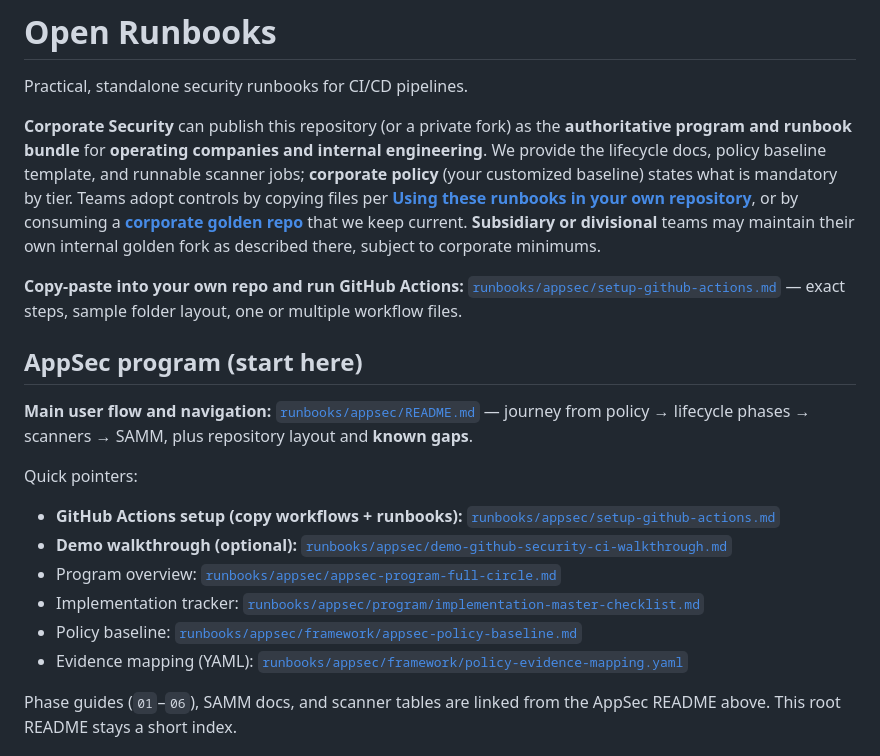
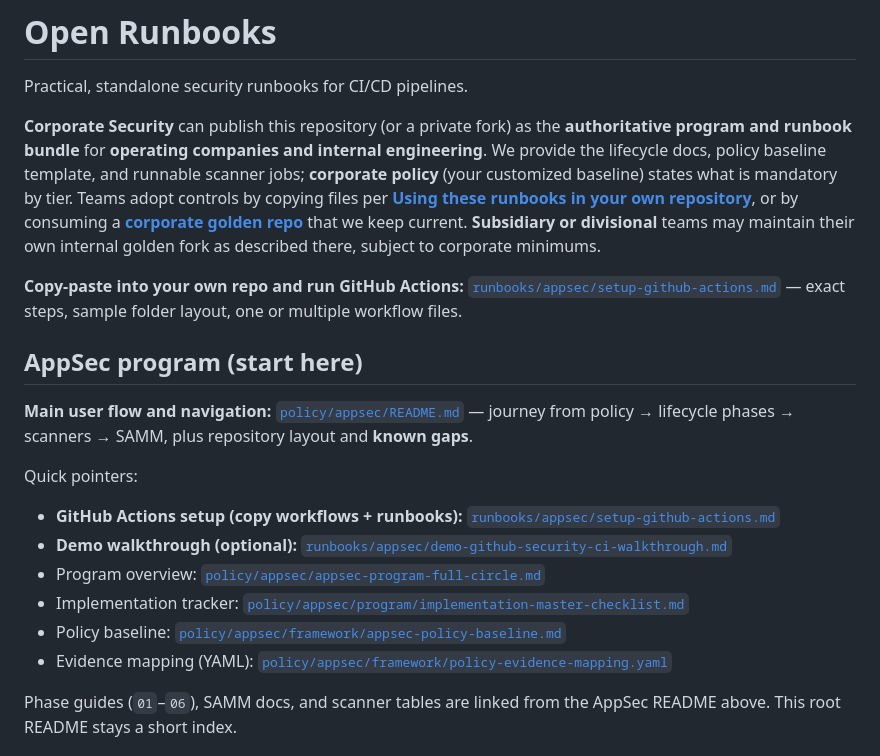
Before and after one commit to jantznick/open-runbooks, a Markdown page: README.md, the part around one of its changes. Drawn GitHub-style.

Commit message:
Fix root README links after policy vs runbooks split
Point program and policy anchors to policy/appsec/; keep CI setup, demo,
and runbook index under runbooks/appsec/.

Made-with: Cursor

```diff
--- a/README.md
+++ b/README.md
@@ -8,16 +8,16 @@ Practical, standalone security runbooks for CI/CD pipelines.
 
 ## AppSec program (start here)
 
-**Main user flow and navigation:** [`runbooks/appsec/README.md`](runbooks/appsec/README.md) — journey from policy → lifecycle phases → scanners → SAMM, plus repository layout and **known gaps**.
+**Main user flow and navigation:** [`policy/appsec/README.md`](policy/appsec/README.md) — journey from policy → lifecycle phases → scanners → SAMM, plus repository layout and **known gaps**.
 
 Quick pointers:
 
 - **GitHub Actions setup (copy workflows + runbooks):** [`runbooks/appsec/setup-github-actions.md`](runbooks/appsec/setup-github-actions.md)
 - **Demo walkthrough (optional):** [`runbooks/appsec/demo-github-security-ci-walkthrough.md`](runbooks/appsec/demo-github-security-ci-walkthrough.md)
-- Program overview: [`runbooks/appsec/appsec-program-full-circle.md`](runbooks/appsec/appsec-program-full-circle.md)
-- Implementation tracker: [`runbooks/appsec/program/implementation-master-checklist.md`](runbooks/appsec/program/implementation-master-checklist.md)
-- Policy baseline: [`runbooks/appsec/framework/appsec-policy-baseline.md`](runbooks/appsec/framework/appsec-policy-baseline.md)
-- Evidence mapping (YAML): [`runbooks/appsec/framework/policy-evidence-mapping.yaml`](runbooks/appsec/framework/policy-evidence-mapping.yaml)
+- Program overview: [`policy/appsec/appsec-program-full-circle.md`](policy/appsec/appsec-program-full-circle.md)
+- Implementation tracker: [`policy/appsec/program/implementation-master-checklist.md`](policy/appsec/program/implementation-master-checklist.md)
+- Policy baseline: [`policy/appsec/framework/appsec-policy-baseline.md`](policy/appsec/framework/appsec-policy-baseline.md)
+- Evidence mapping (YAML): [`policy/appsec/framework/policy-evidence-mapping.yaml`](policy/appsec/framework/policy-evidence-mapping.yaml)
 
 Phase guides (`01`–`06`), SAMM docs, and scanner tables are linked from the AppSec README above. This root README stays a short index.
 
```
Also changed, not shown: other parts of README.md (+1 -1 lines).
